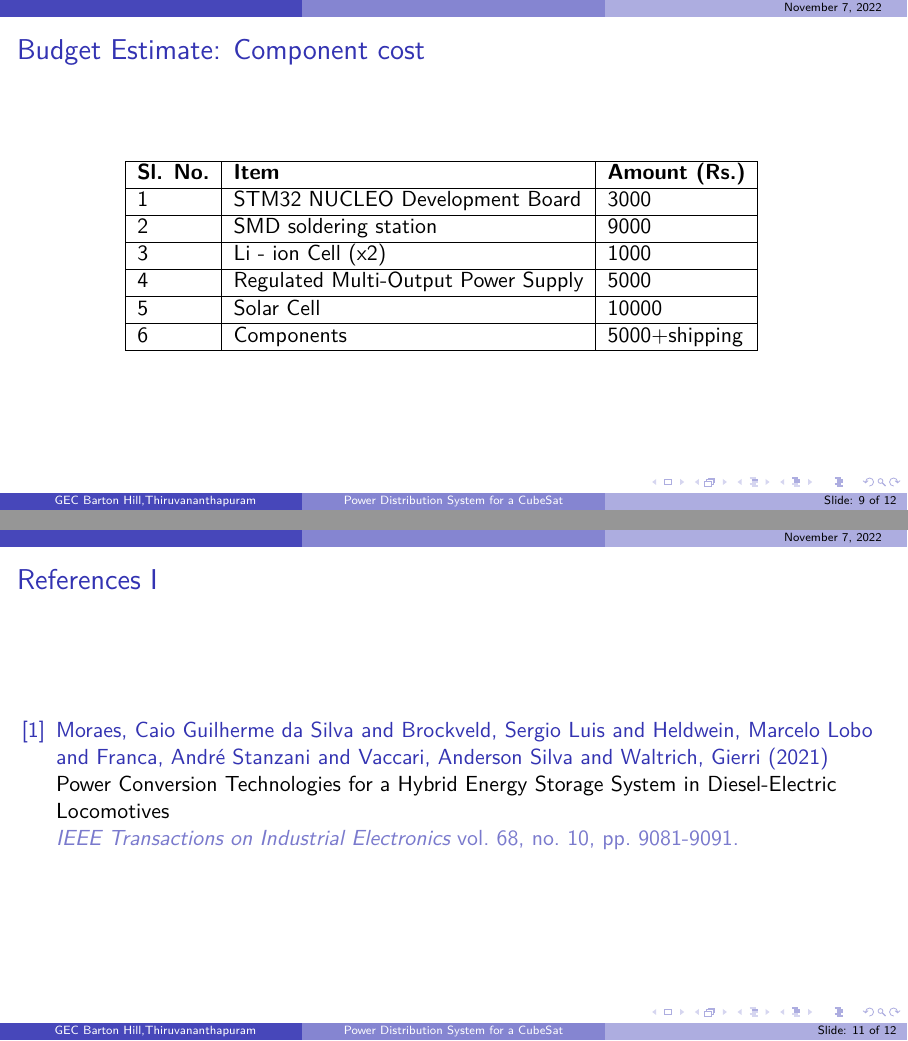
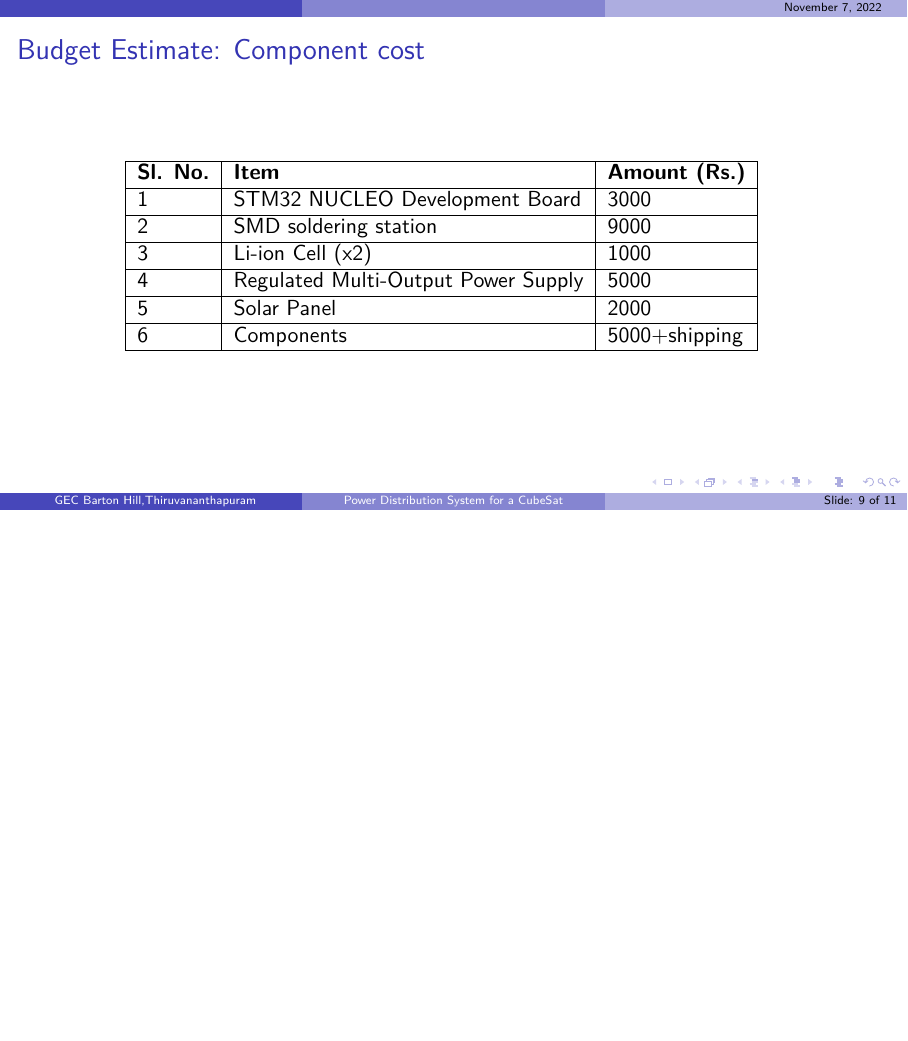
Before and after one commit to Cubesat-EPS-Project/project-ppt1-WIP, LaTeX slides (se ppt.tex): pages 9 and 11 of 12 before the commit and page 9 of 11 after it, the two joined at a grey line, the shorter picture padded with empty space. Compiled offline with pdfLaTeX.

Commit message:
nov 7 final commit

```diff
--- a/se ppt.tex
+++ b/se ppt.tex
@@ -9,6 +9,8 @@
 \usepackage{amsfonts}
 \usepackage{amssymb}
 %\usetheme{CambridgeUS}
+
+\usepackage{pgfgantt}
 %\usetheme{Berlin}
 %\usetheme{Montpellier}
 \usetheme{Boadilla}
@@ -258,9 +260,9 @@
 		\textbf{Sl. No.} & \textbf{Item}                       & \textbf{Amount (Rs.)} &  \\ \cline{1-3}
 		1                & STM32 NUCLEO Development Board      & 3000                  &  \\ \cline{1-3}
 		2                & SMD soldering station               & 9000                  &  \\ \cline{1-3}
-		3                & Li - ion Cell (x2)                  & 1000                  &  \\ \cline{1-3}
+		3                & Li-ion Cell (x2)                  & 1000                  &  \\ \cline{1-3}
 		4                & Regulated Multi-Output Power Supply & 5000                  &  \\ \cline{1-3}
-		5                & Solar Cell                          & 10000                    &  \\ \cline{1-3}
+		5                & Solar Panel                         & 2000                    &  \\ \cline{1-3}
 		6                & Components                          & 5000+shipping         &  \\ \cline{1-3}
 	\end{tabular}
 \end{table}
@@ -283,27 +285,23 @@
 \end{frame}
 
 
-\begin{frame}[allowframebreaks]{References}
-
-\begin{thebibliography}{9}
-
-		\bibitem[1]{p1}
-Moraes, Caio Guilherme da Silva and Brockveld, Sergio Luis and Heldwein, Marcelo Lobo and Franca, André Stanzani and Vaccari, Anderson Silva and Waltrich, Gierri (2021)
-\newblock Power Conversion Technologies for a Hybrid Energy Storage System in Diesel-Electric Locomotives
-\newblock \emph{IEEE Transactions on Industrial Electronics}  vol. 68, no. 10, pp. 9081-9091.
-
-	 % Reduce the font size in the bibliography
-
-\end{thebibliography}
-\end{frame}
+%\begin{frame}[allowframebreaks]{References}
+%
+%\begin{thebibliography}{9}
+%
+%		\bibitem[1]{p1}
+%Moraes, Caio Guilherme da Silva and Brockveld, Sergio Luis and Heldwein, Marcelo Lobo and Franca, André Stanzani and Vaccari, Anderson Silva and Waltrich, Gierri (2021)
+%\newblock Power Conversion Technologies for a Hybrid Energy Storage System in Diesel-Electric Locomotives
+%\newblock \emph{IEEE Transactions on Industrial Electronics}  vol. 68, no. 10, pp. 9081-9091.
+%
+%	 % Reduce the font size in the bibliography
+%
+%\end{thebibliography}
+%\end{frame}
 
 \begin{frame}
-	\begin{columns}
-		\column{2.5cm}
-		\column{5cm}
-		\Huge{~}
-		\column{2.5cm}
-	\end{columns}
+
+
 \end{frame}
 %\end{frame}
 \end{document}
```
Also changed, not shown: README.md, se ppt.pdf, se ppt.tex (2 more changed lines), 4 other files.
